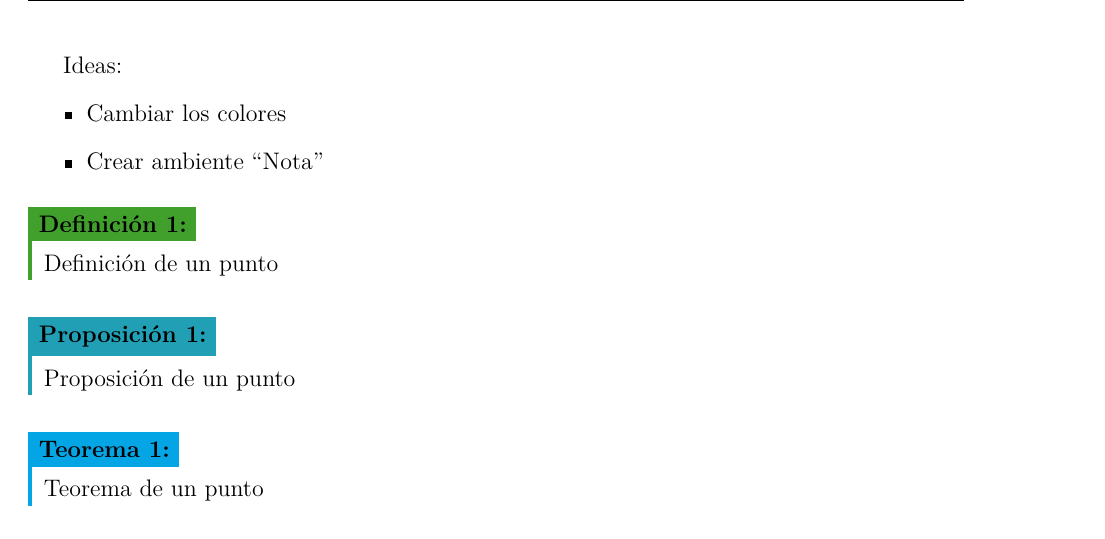
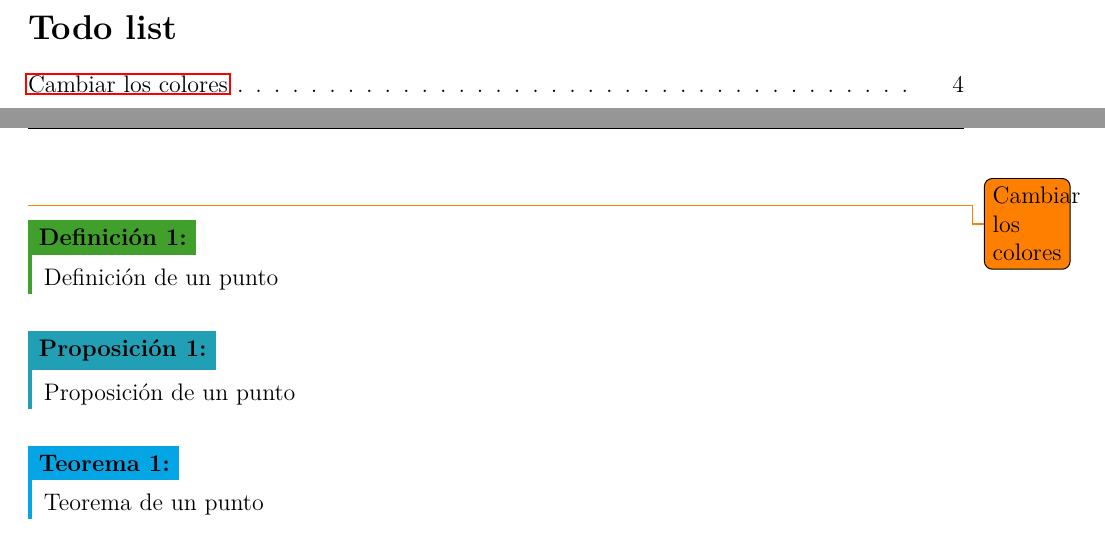
Before and after one commit to PabloNavarroY/template-ramo, a LaTeX document (clases/main.tex, which reads clases/apuntes.cls): part of page 3 of 4 before the commit and two parts of pages 3 and 4 of 5 after it, the two joined at a grey line, cut at the place of the change. Compiled offline with pdfLaTeX.

Commit message:
apuntes todo implementado

```diff
--- a/clases/apuntes.cls
+++ b/clases/apuntes.cls
@@ -25,6 +25,7 @@
 \RequirePackage{ifthen}
 \RequirePackage{etoolbox}
 \RequirePackage{fancyhdr}
+\RequirePackage{todonotes}
 \RequirePackage{tikz}
 \usetikzlibrary{calc}
 
@@ -136,6 +137,9 @@
     \listofclases
     \thispagestyle{plain}
     \newpage
+    \listoftodos
+    \thispagestyle{plain}
+    \newpage
   }
 }
 
--- a/clases/main.tex
+++ b/clases/main.tex
@@ -17,12 +17,7 @@
 
 \maketitle
 
-Ideas:
-\begin{itemize}
-  \item Cambiar los colores
-  \item Crear ambiente ``Nota''
-\end{itemize}
-
+\todo{Cambiar los colores}
 \begin{definicion}
   Definición de un punto
 \end{definicion}
```
